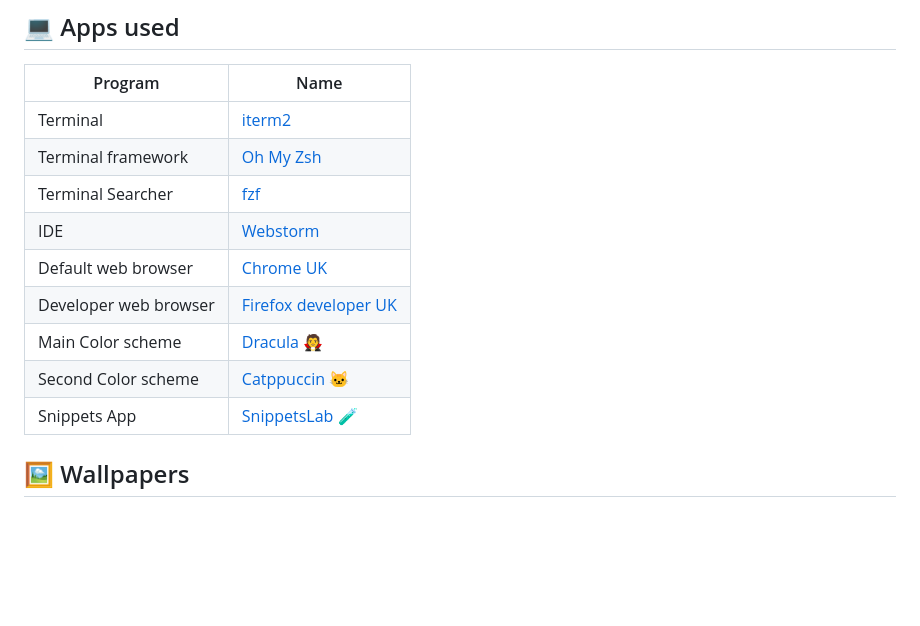
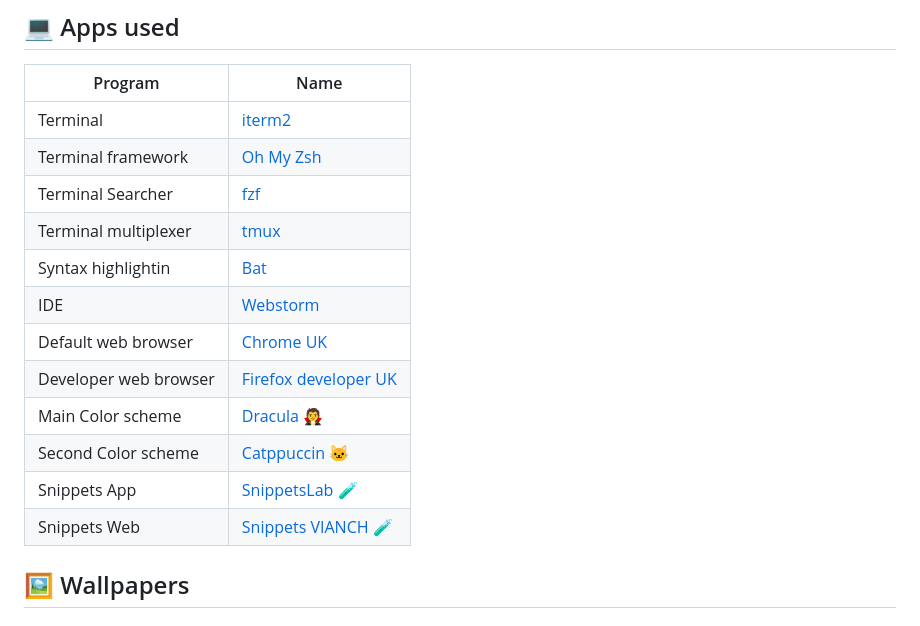
Before and after one commit to vianch/config-files, a Markdown page: README.md, the part around the change. GitHub-like rendering; blank space fills up the shorter version.

```diff
--- a/README.md
+++ b/README.md
@@ -36,12 +36,15 @@
 | Terminal              | [iterm2](https://iterm2.com/)                                            |
 | Terminal framework    | [Oh My Zsh](https://ohmyz.sh/)                                           |
 | Terminal Searcher     | [fzf](https://github.com/junegunn/fzf)                                   |
+| Terminal multiplexer  | [tmux](https://github.com/tmux/tmux)                                     |
+| Syntax highlightin    | [Bat](https://github.com/sharkdp/bat)                                    |
 | IDE                   | [Webstorm](https://www.jetbrains.com/webstorm/)                          |
 | Default web browser   | [Chrome UK](https://www.google.com/intl/en_uk/chrome/)                   |
 | Developer web browser | [Firefox developer UK](https://www.mozilla.org/en-GB/firefox/developer/) |
 | Main Color scheme     | [Dracula 🧛](https://github.com/dracula/dracula-theme)                   |
 | Second Color scheme   | [Catppuccin 🐱](https://github.com/catppuccin/catppuccin)                |
 | Snippets App          | [SnippetsLab 🧪](https://www.renfei.org/snippets-lab/)                   |
+| Snippets Web          | [Snippets VIANCH 🧪](https://snippets.vianch.com/snippets)               |
 
 ## 🖼️ Wallpapers
 
```
